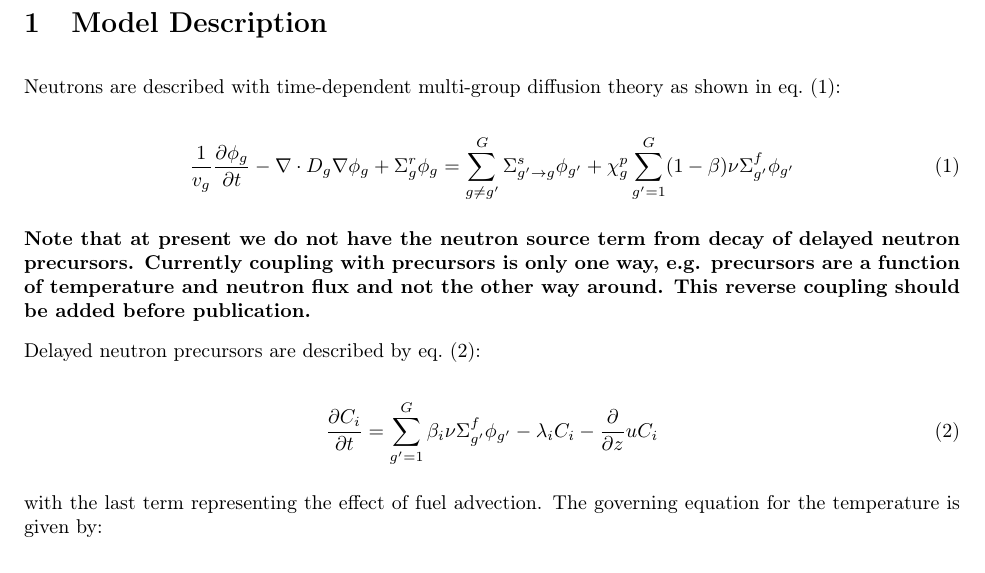
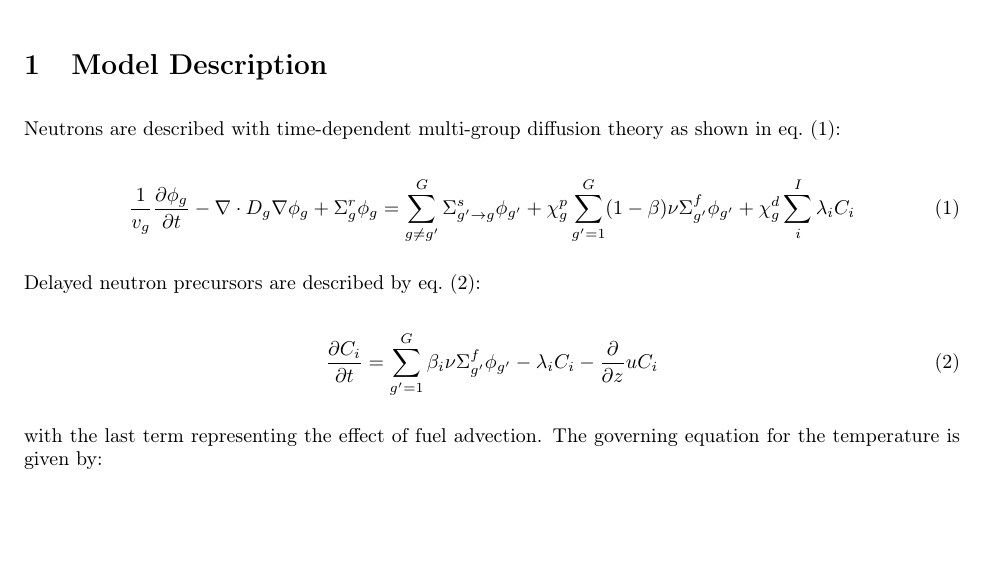
Before and after one commit to arfc/publications, a LaTeX document (Moltres.tex): part of page 1 of 8, cut so that both start at the same text, the shorter picture padded with empty space. Compiled offline with pdfLaTeX.

Commit message:
Having now added delayed neutron production, we can remove the warning block.

```diff
--- a/Moltres.tex
+++ b/Moltres.tex
@@ -50,19 +50,14 @@ Neutrons are described with time-dependent multi-group diffusion theory as shown
 in \cref{eq:neutrons}:
 
 \begin{equation}
+%% \frac{1}{v_g}\frac{\partial \phi_g}{\partial t} - \nabla \cdot D_g \nabla \phi_g
+%% + \Sigma_g^r \phi_g = \sum_{g \ne g'}^G \Sigma_{g'\rightarrow g}^s \phi_{g'} + \chi_g^p \sum_{g' = 1}^G (1 - \beta)
+%% \nu \Sigma_{g'}^f \phi_{g'}
 \frac{1}{v_g}\frac{\partial \phi_g}{\partial t} - \nabla \cdot D_g \nabla \phi_g
 + \Sigma_g^r \phi_g = \sum_{g \ne g'}^G \Sigma_{g'\rightarrow g}^s \phi_{g'} + \chi_g^p \sum_{g' = 1}^G (1 - \beta)
-\nu \Sigma_{g'}^f \phi_{g'}
-%% \frac{1}{v_g}\frac{\partial \phi_g}{\partial t} - \nabla \cdot D_g \nabla \phi_g
-%% + \Sigma_g^r \phi_g = \sum_{g \ne g'}^G \Sigma_{g'\rightarrow g}^s \phi_{g'} + \chi_g^p \sum_{g' = 1}^G (1 - \beta)
-%% \nu \Sigma_{g'}^f \phi_{g'} + \sum_i^I \lambda_i \chi_g^{d,i} C_i
+\nu \Sigma_{g'}^f \phi_{g'} + \chi_g^d \sum_i^I \lambda_i C_i
 \label{eq:neutrons}
 \end{equation}
-
-\textbf{Note that at present we do not have the neutron source term from decay
-  of delayed neutron precursors. Currently coupling with precursors is only one
-  way, e.g. precursors are a function of temperature and neutron flux and not
-  the other way around. This reverse coupling should be added before publication.}
 
 Delayed neutron precursors are described by \cref{eq:precursors}:
 
```
